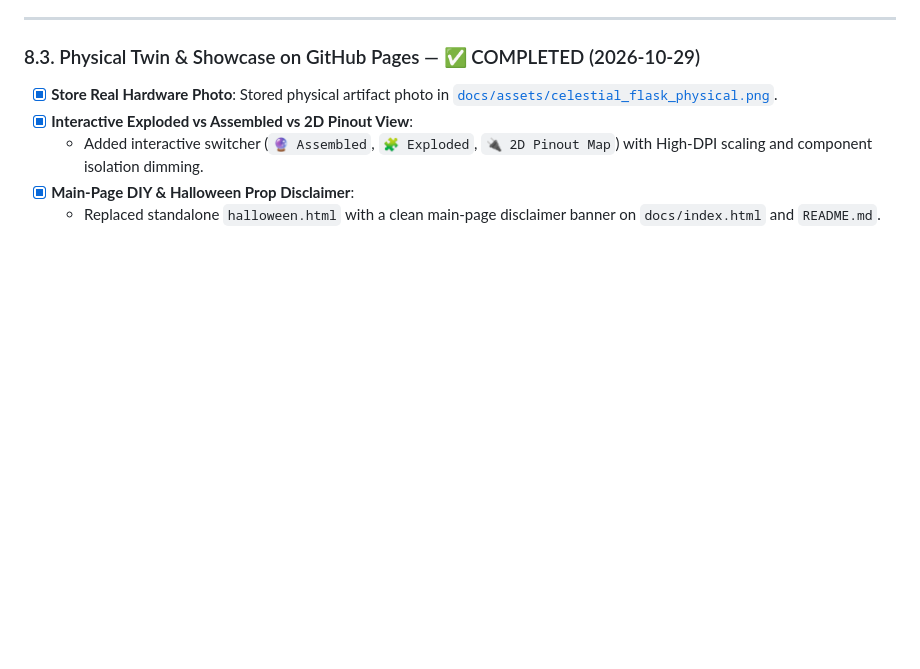
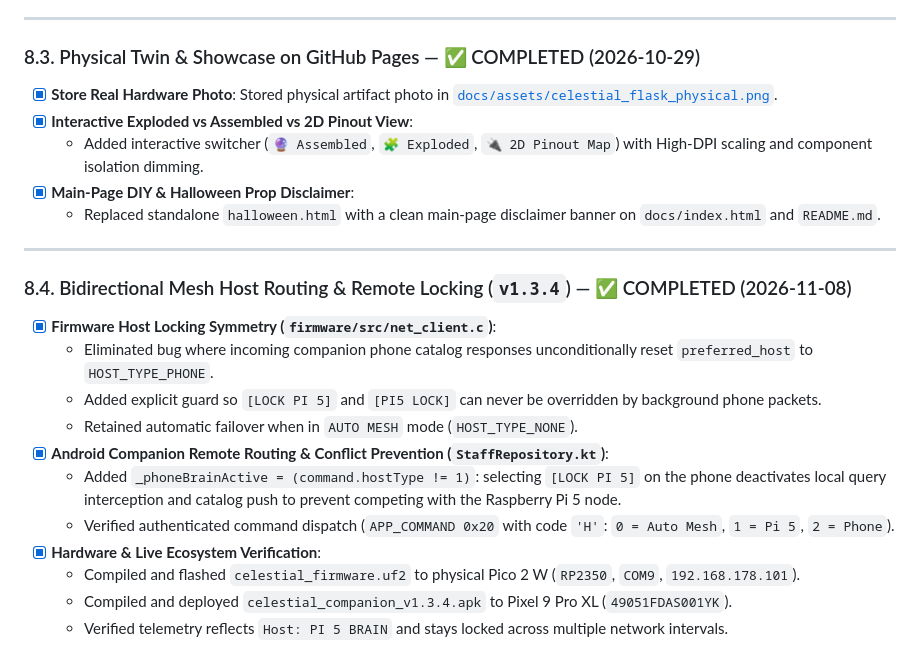
Before and after one commit to DerAndr/celestial_engine_project, a Markdown page: docs/tasks.md, the part around the change. Drawn GitHub-style; blank space fills up the shorter version.

Commit message:
docs(protocol,tasks): document v1.3.4 host routing lock and update README companion version

```diff
--- a/docs/tasks.md
+++ b/docs/tasks.md
@@ -494,3 +494,19 @@ com.celestial.companion/
   - Added interactive switcher (`🔮 Assembled`, `🧩 Exploded`, `🔌 2D Pinout Map`) with High-DPI scaling and component isolation dimming.
 - [x] **Main-Page DIY & Halloween Prop Disclaimer**:
   - Replaced standalone `halloween.html` with a clean main-page disclaimer banner on `docs/index.html` and `README.md`.
+
+---
+
+### 8.4. Bidirectional Mesh Host Routing & Remote Locking (`v1.3.4`) — ✅ COMPLETED (2026-11-08)
+
+- [x] **Firmware Host Locking Symmetry (`firmware/src/net_client.c`)**:
+  - Eliminated bug where incoming companion phone catalog responses unconditionally reset `preferred_host` to `HOST_TYPE_PHONE`.
+  - Added explicit guard so `[LOCK PI 5]` and `[PI5 LOCK]` can never be overridden by background phone packets.
+  - Retained automatic failover when in `AUTO MESH` mode (`HOST_TYPE_NONE`).
+- [x] **Android Companion Remote Routing & Conflict Prevention (`StaffRepository.kt`)**:
+  - Added `_phoneBrainActive = (command.hostType != 1)`: selecting `[LOCK PI 5]` on the phone deactivates local query interception and catalog push to prevent competing with the Raspberry Pi 5 node.
+  - Verified authenticated command dispatch (`APP_COMMAND 0x20` with code `'H'`: `0 = Auto Mesh`, `1 = Pi 5`, `2 = Phone`).
+- [x] **Hardware & Live Ecosystem Verification**:
+  - Compiled and flashed `celestial_firmware.uf2` to physical Pico 2 W (`RP2350`, `COM9`, `192.168.178.101`).
+  - Compiled and deployed `celestial_companion_v1.3.4.apk` to Pixel 9 Pro XL (`49051FDAS001YK`).
+  - Verified telemetry reflects `Host: PI 5 BRAIN` and stays locked across multiple network intervals.
```
Also changed, not shown: README.md (+2 -2 lines), docs/protocol.md (+6 -1 lines).
